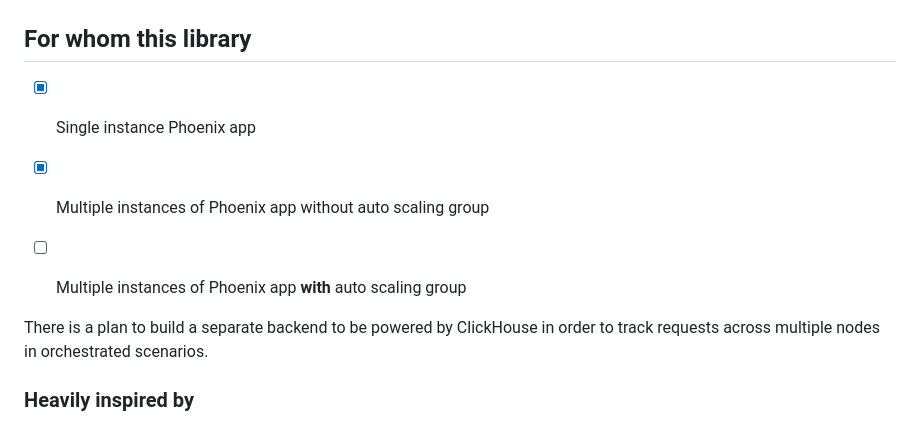
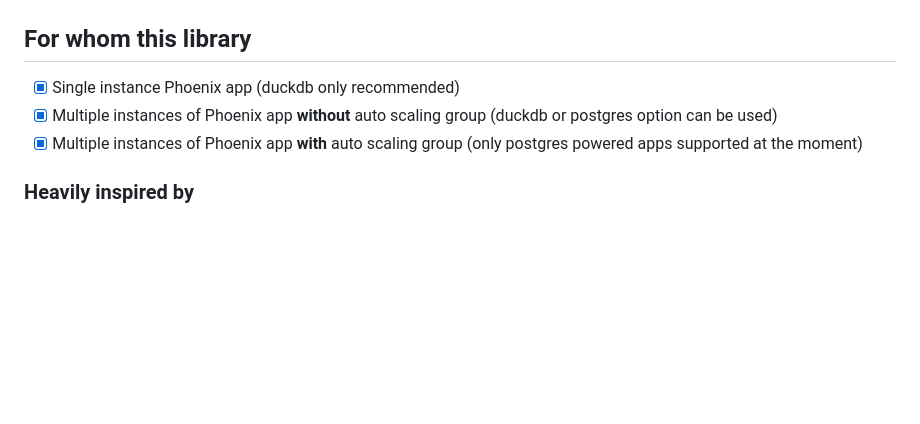
Before and after one commit to lalabuy948/PhoenixAnalytics, a Markdown page: README.md, the part around the change. Drawn GitHub-style; blank space fills up the shorter version.

```diff
--- a/README.md
+++ b/README.md
@@ -188,12 +188,9 @@ Script can be found here: `vegeta/vegeta.sh`
 
 ## For whom this library
 
-- [x] Single instance Phoenix app
-- [x] Multiple instances of Phoenix app without auto scaling group
-
-- [ ] Multiple instances of Phoenix app **with** auto scaling group
-
-There is a plan to build a separate backend to be powered by ClickHouse in order to track requests across multiple nodes in orchestrated scenarios.
+- [x] Single instance Phoenix app (duckdb only recommended)
+- [x] Multiple instances of Phoenix app **without** auto scaling group (duckdb or postgres option can be used)
+- [x] Multiple instances of Phoenix app **with** auto scaling group (only postgres powered apps supported at the moment)
 
 ### Heavily inspired by
 
```
